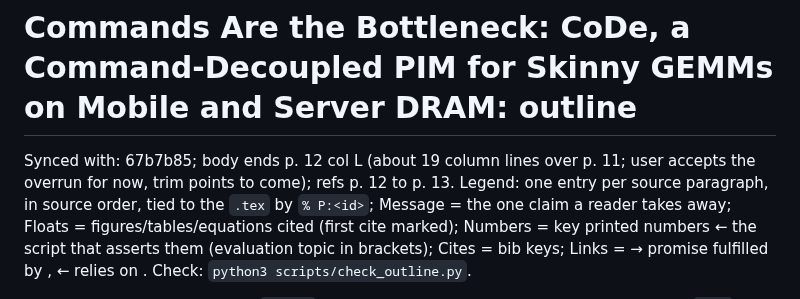
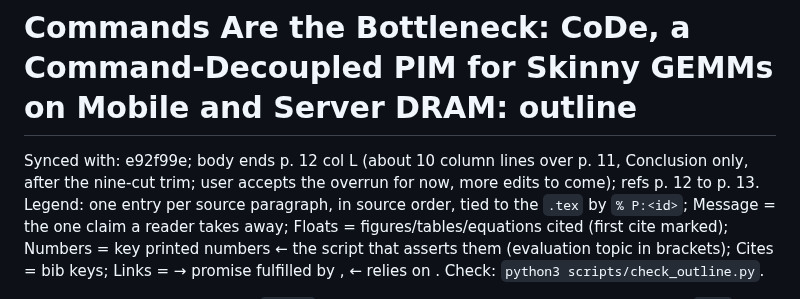
Before and after one commit to yanggon-kim/26_CoDe_AiM, a Markdown page: outline.md, the part around the change. Drawn GitHub-style.

Commit message:
outline.md: Synced with e92f99e
Co-Authored-By: Claude Opus 5.5 <noreply@anthropic.com>
Claude-Session: https://claude.ai/code/session_01HosjJCqmUTna7ioy4dd6uH

```diff
--- a/outline.md
+++ b/outline.md
@@ -1,5 +1,5 @@
 # Commands Are the Bottleneck: CoDe, a Command-Decoupled PIM for Skinny GEMMs on Mobile and Server DRAM: outline
-Synced with: 67b7b85; body ends p. 12 col L (about 19 column lines over p. 11; user accepts the overrun for now, trim points to come); refs p. 12 to p. 13.
+Synced with: e92f99e; body ends p. 12 col L (about 10 column lines over p. 11, Conclusion only, after the nine-cut trim; user accepts the overrun for now, more edits to come); refs p. 12 to p. 13.
 Legend: one entry per source paragraph, in source order, tied to the `.tex` by `% P:<id>`; Message = the one claim a reader takes away; Floats = figures/tables/equations cited (first cite marked); Numbers = key printed numbers ← the script that asserts them (evaluation topic in brackets); Cites = bib keys; Links = → promise fulfilled by <id>, ← relies on <id>. Check: `python3 scripts/check_outline.py`.
 
 Number sources, short names: `tables` = scripts/make_tables.py (functions in brackets); `roof` = make_fig_roofline.py; `brk` = make_fig_breakdown.py; `map` = make_fig_mapping.py; `vsw` = make_fig_vsweep.py; `gemm` / `e2e` = make_fig_gemm.py / make_fig_e2e.py (ISCA ids `isca.gemm.*`, `isca.e2e.*`). Evaluation topics: `2x2` = evaluation/dac_2x2, `sd8g3` = evaluation/dac_sd8g3 (EV-58 pack via scripts/dac_data.py).
```
